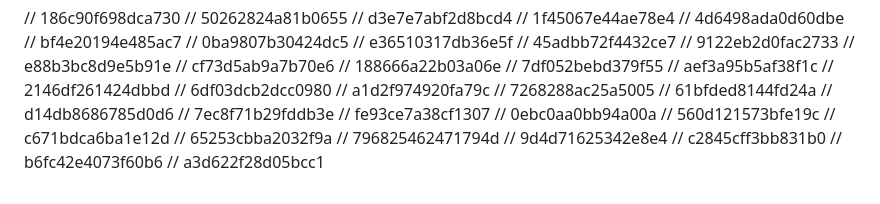
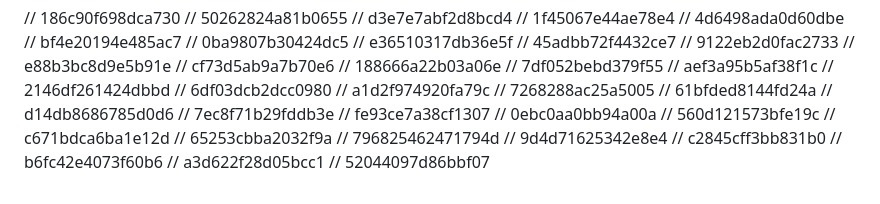
Before and after one commit to FarkhodovIslom/SorhyAI, a Markdown page: README.md, the part around the change. Drawn GitHub-style.

```diff
--- a/README.md
+++ b/README.md
@@ -194,3 +194,4 @@ Website:
 // c2845cff3bb831b0
 // b6fc42e4073f60b6
 // a3d622f28d05bcc1
+// 52044097d86bbf07
```
